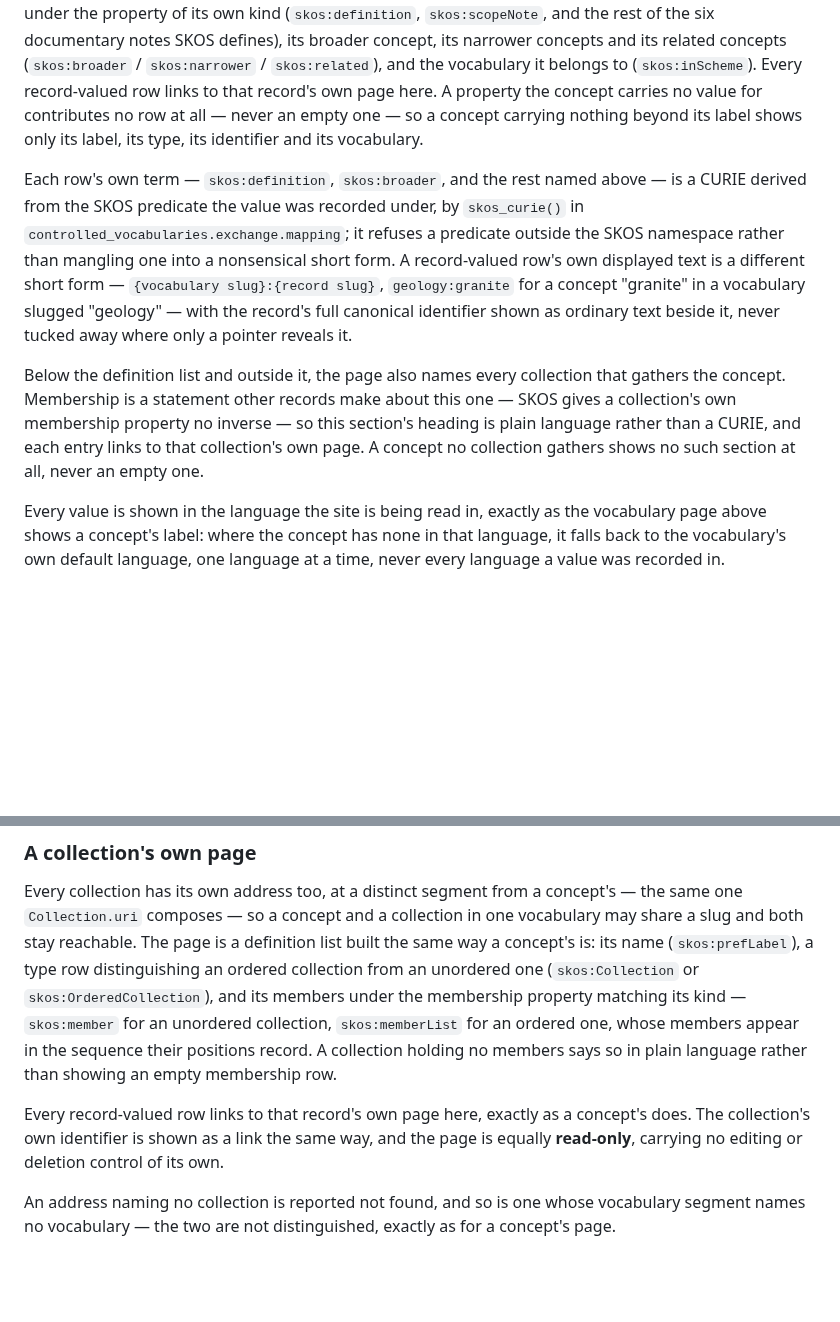
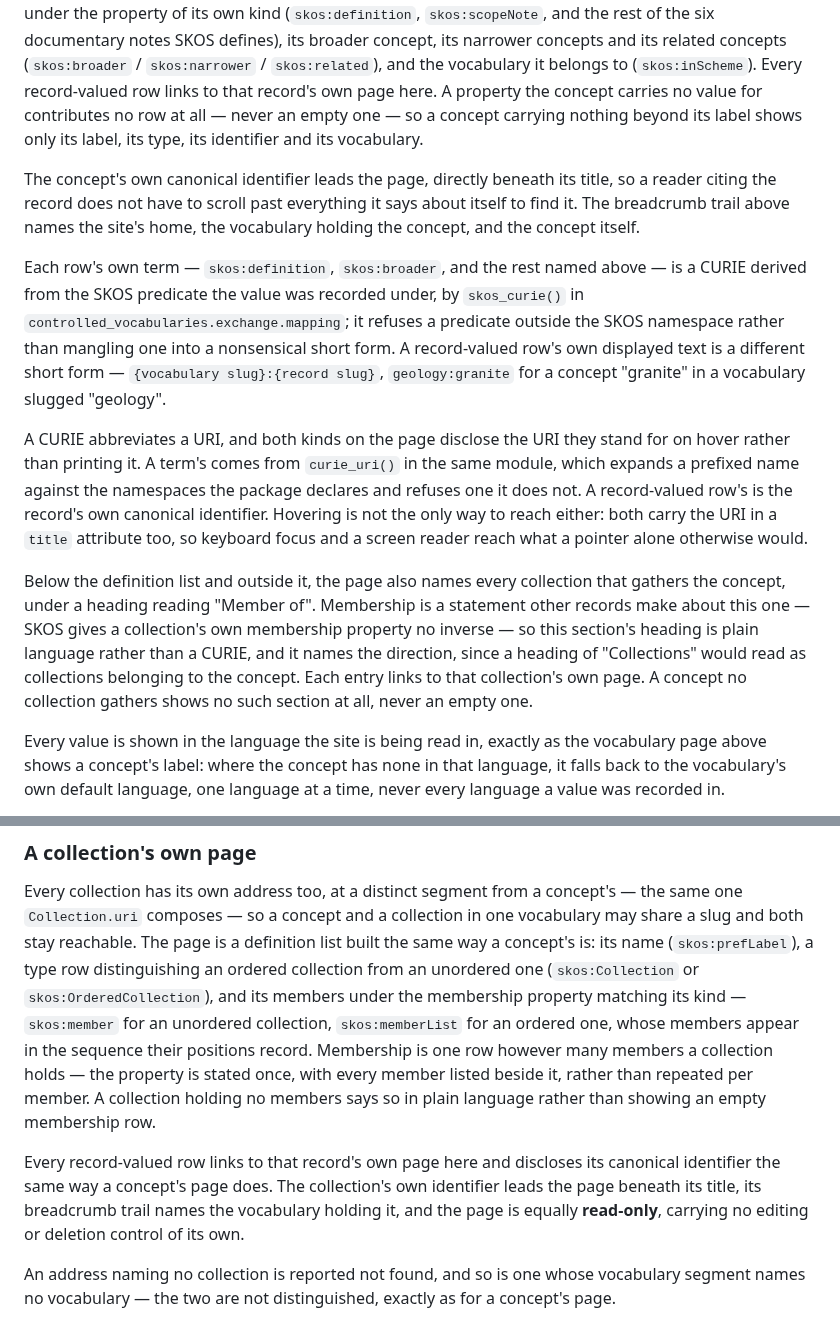
Before and after one commit to SamuelJennings/django-controlled-vocabularies, a Markdown page: README.md, 2 parts joined by grey strips. GitHub-like rendering; blank space fills up the shorter version.

Commit message:
Document the record pages as the reader's six points left them
The README described the identifier as ordinary text beside a short form
and the membership section as headed "Collections". Neither is true any
more, and curie_uri() is a public name no page named.

```diff
--- a/README.md
+++ b/README.md
@@ -555,19 +555,31 @@ page here. A property the concept carries no value for contributes no row at all
 one — so a concept carrying nothing beyond its label shows only its label, its type, its identifier
 and its vocabulary.
 
+The concept's own canonical identifier leads the page, directly beneath its title, so a reader
+citing the record does not have to scroll past everything it says about itself to find it. The
+breadcrumb trail above names the site's home, the vocabulary holding the concept, and the concept
+itself.
+
 Each row's own term — `skos:definition`, `skos:broader`, and the rest named above — is a CURIE
 derived from the SKOS predicate the value was recorded under, by `skos_curie()` in
 `controlled_vocabularies.exchange.mapping`; it refuses a predicate outside the SKOS namespace
 rather than mangling one into a nonsensical short form. A record-valued row's own displayed text is
 a different short form — `{vocabulary slug}:{record slug}`, `geology:granite` for a concept
-"granite" in a vocabulary slugged "geology" — with the record's full canonical identifier shown as
-ordinary text beside it, never tucked away where only a pointer reveals it.
+"granite" in a vocabulary slugged "geology".
+
+A CURIE abbreviates a URI, and both kinds on the page disclose the URI they stand for on hover
+rather than printing it. A term's comes from `curie_uri()` in the same module, which expands a
+prefixed name against the namespaces the package declares and refuses one it does not. A
+record-valued row's is the record's own canonical identifier. Hovering is not the only way to reach
+either: both carry the URI in a `title` attribute too, so keyboard focus and a screen reader reach
+what a pointer alone otherwise would.
 
 Below the definition list and outside it, the page also names every collection that gathers the
-concept. Membership is a statement other records make about this one — SKOS gives a collection's
-own membership property no inverse — so this section's heading is plain language rather than a
-CURIE, and each entry links to that collection's own page. A concept no collection gathers shows no
-such section at all, never an empty one.
+concept, under a heading reading "Member of". Membership is a statement other records make about
+this one — SKOS gives a collection's own membership property no inverse — so this section's heading
+is plain language rather than a CURIE, and it names the direction, since a heading of "Collections"
+would read as collections belonging to the concept. Each entry links to that collection's own page.
+A concept no collection gathers shows no such section at all, never an empty one.
 
 Every value is shown in the language the site is being read in, exactly as the vocabulary page
 above shows a concept's label: where the concept has none in that language, it falls back to the
@@ -608,11 +620,14 @@ both stay reachable. The page is a definition list built the same way a concept'
 (`skos:prefLabel`), a type row distinguishing an ordered collection from an unordered one
 (`skos:Collection` or `skos:OrderedCollection`), and its members under the membership property
 matching its kind — `skos:member` for an unordered collection, `skos:memberList` for an ordered
-one, whose members appear in the sequence their positions record. A collection holding no members
-says so in plain language rather than showing an empty membership row.
+one, whose members appear in the sequence their positions record. Membership is one row however
+many members a collection holds — the property is stated once, with every member listed beside it,
+rather than repeated per member. A collection holding no members says so in plain language rather
+than showing an empty membership row.
 
-Every record-valued row links to that record's own page here, exactly as a concept's does. The
-collection's own identifier is shown as a link the same way, and the page is equally **read-only**,
+Every record-valued row links to that record's own page here and discloses its canonical identifier
+the same way a concept's page does. The collection's own identifier leads the page beneath its
+title, its breadcrumb trail names the vocabulary holding it, and the page is equally **read-only**,
 carrying no editing or deletion control of its own.
 
 An address naming no collection is reported not found, and so is one whose vocabulary segment names
```
